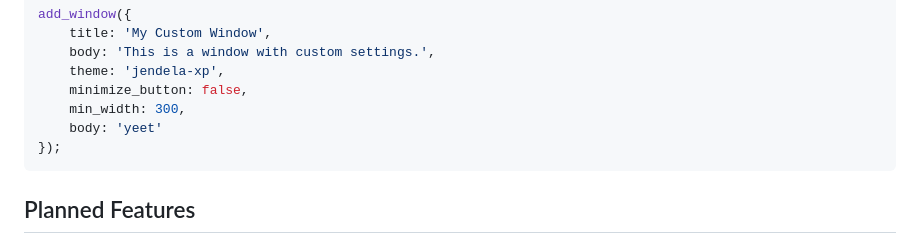
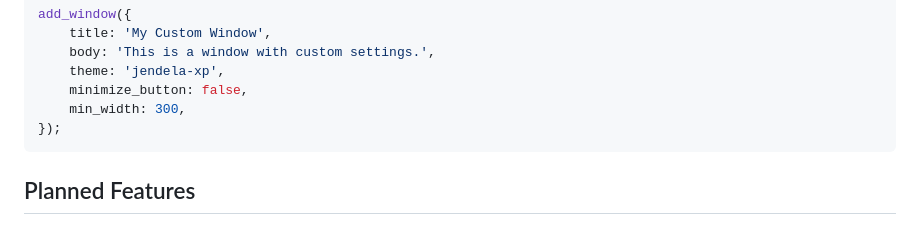
Before and after one commit to andikasujanadi/jendela-js, a Markdown page: README.md, the part around the change. Drawn GitHub-style.

Commit message:
remove double body example in readme

````diff
--- a/README.md
+++ b/README.md
@@ -168,7 +168,6 @@ add_window({
     theme: 'jendela-xp',
     minimize_button: false,
     min_width: 300,
-    body: 'yeet'
 });
 ```
 ## Planned Features
````
